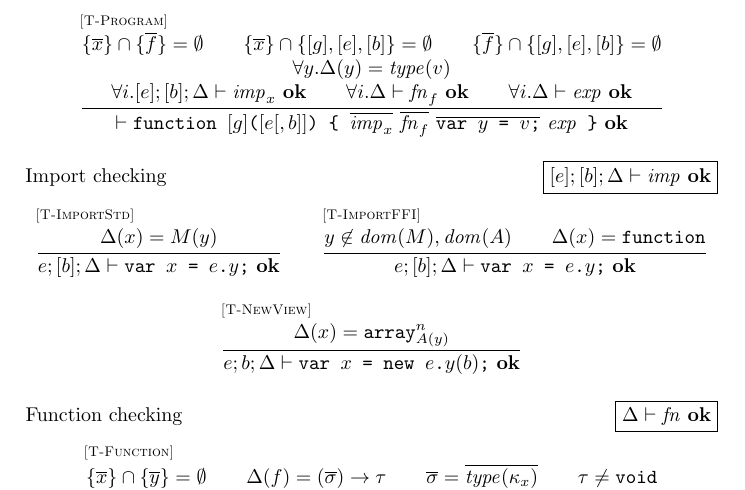
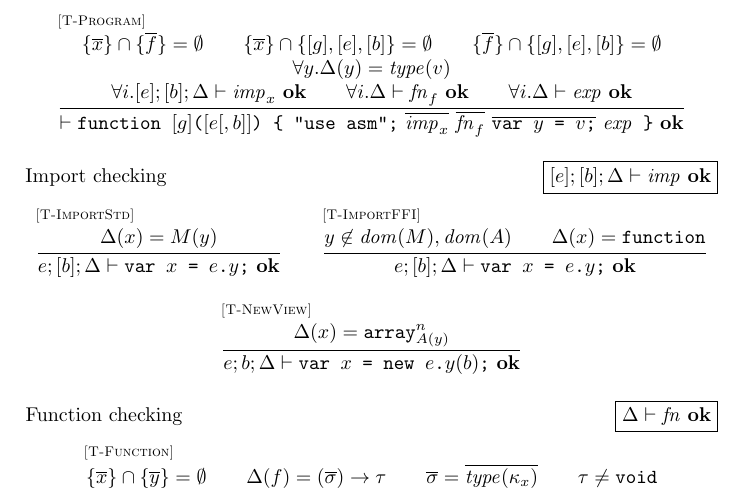
Before and after one commit to asm-js/validator, a LaTeX document (tex/def.tex): part of page 4 of 7, cut so that both start at the same text. Compiled offline with pdfLaTeX.

Commit message:
added missing `"use asm";` in T-Program

```diff
--- a/tex/def.tex
+++ b/tex/def.tex
@@ -274,7 +274,7 @@ A(\mathtt{Float64Array})                        & = & \arr{64}{\doublesm} \\
    \forall i . \impjudge{[e]}{[b]}{\Delta}{\mathit{imp}_x} \\
    \forall i . \fnjudge{\Delta}{\mathit{fn}_f} \\
    \forall i . \expjudge{\Delta}{\mathit{exp}}}
-  {\progjudge{\fun{[g]}{[e[, b]]}{\seq{\mathit{imp}_x}\ \seq{\mathit{fn}_f}\ \seq{\var{y \mathjs{ = } v}}\ \mathit{exp}}}}
+  {\progjudge{\fun{[g]}{[e[, b]]}{\mathjs{"use asm";}\ \seq{\mathit{imp}_x}\ \seq{\mathit{fn}_f}\ \seq{\var{y \mathjs{ = } v}}\ \mathit{exp}}}}
 \end{array}
 }
 \\ \\
```
Also changed, not shown: tex/def.pdf.
